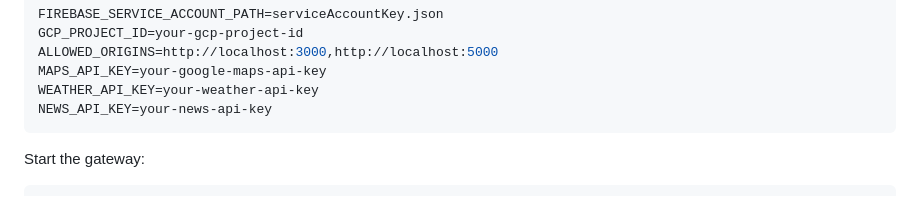
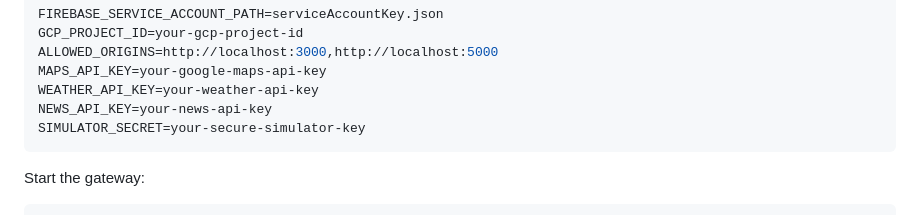
Before and after one commit to Ragavendra0604/Smart-Supply-Chain-Management, a Markdown page: README.md, the part around the change. Rendered like a GitHub page.

Commit message:
Docs: Added SIMULATOR_SECRET to setup guides and environment templates

````diff
--- a/README.md
+++ b/README.md
@@ -259,6 +259,7 @@ ALLOWED_ORIGINS=http://localhost:3000,http://localhost:5000
 MAPS_API_KEY=your-google-maps-api-key
 WEATHER_API_KEY=your-weather-api-key
 NEWS_API_KEY=your-news-api-key
+SIMULATOR_SECRET=your-secure-simulator-key
 ```
 
 Start the gateway:
````
